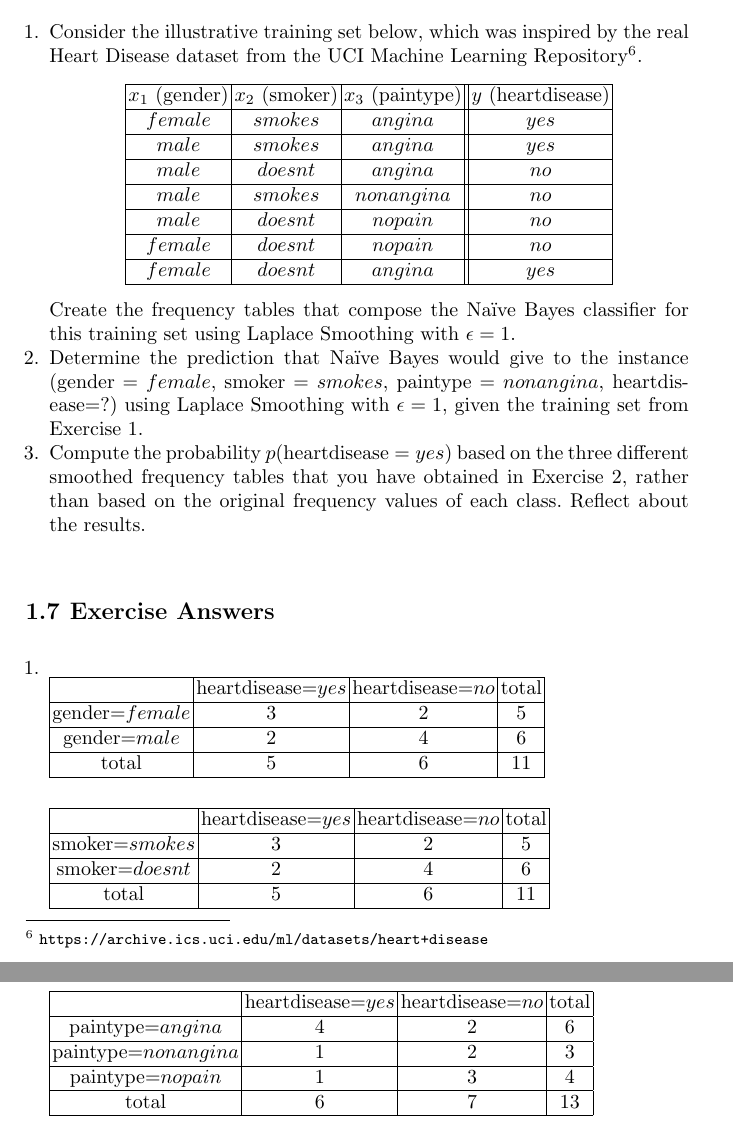
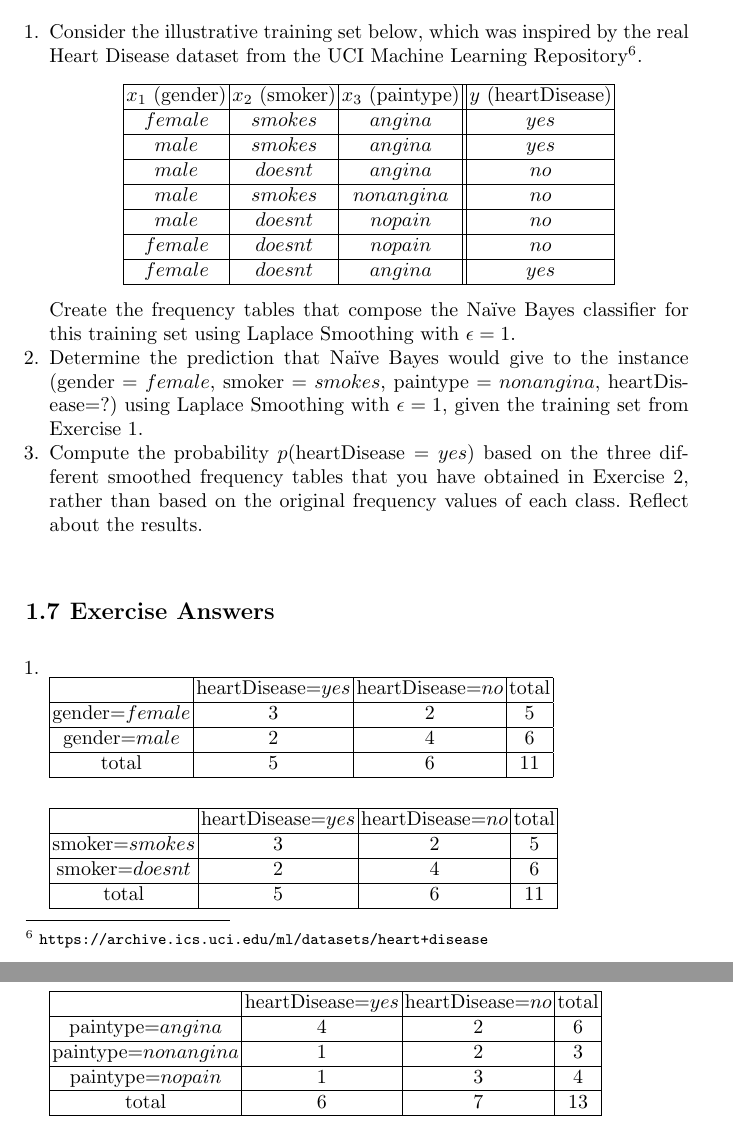
Before and after one commit to ieee-cis/IEEE-CIS-Open-Access-Book-Volume-1, a LaTeX document (Part 3 - Learning Systems/Supervised Learning/Naive Bayes/Naive Bayes - Isolated Chapter.tex, which reads Part 3 - Learning Systems/Supervised Learning/Naive Bayes/Naive Bayes.tex): two parts of pages 14 and 15 of 16, joined at a grey line, cut so that both start at the same text. Compiled offline with pdfLaTeX.

Commit message:
revised NB chapter

```diff
--- a/Part 3 - Learning Systems/Supervised Learning/Naive Bayes/Naive Bayes.tex
+++ b/Part 3 - Learning Systems/Supervised Learning/Naive Bayes/Naive Bayes.tex
@@ -405,7 +405,7 @@ Na\"ive Bayes is a simple probabilistic learning approach that has demonstrated
 
 \begin{center}
 \begin{tabular}{|c|c|c||c|}\hline
-$x_1$ (gender) & $x_2$ (smoker) & $x_3$ (paintype) & $y$ (heartdisease) \\ \hline
+$x_1$ (gender) & $x_2$ (smoker) & $x_3$ (paintype) & $y$ (heartDisease) \\ \hline
 $female$ & $smokes$ & $angina$ & $yes$ \\ \hline
 $male$ & $smokes$ & $angina$ & $yes$ \\ \hline
 $male$ & $doesnt$ & $angina$ & $no$ \\ \hline
@@ -418,9 +418,9 @@ $female$ & $doesnt$ & $angina$ & $yes$\\ \hline
 
 Create the frequency tables that compose the Na\"ive Bayes classifier for this training set using Laplace Smoothing with $\epsilon=1$.
 
-\item \label{ex:prediction} Determine the prediction that Na\"ive Bayes would give to the instance ($\text{gender}=female$, $\text{smoker}=smokes$, $\text{paintype}=nonangina$, heartdisease=?) using Laplace Smoothing with $\epsilon=1$, given the training set from Exercise \ref{ex:frequency-tables}.
+\item \label{ex:prediction} Determine the prediction that Na\"ive Bayes would give to the instance ($\text{gender}=female$, $\text{smoker}=smokes$, $\text{paintype}=nonangina$, heartDisease=?) using Laplace Smoothing with $\epsilon=1$, given the training set from Exercise \ref{ex:frequency-tables}.
 
-\item \label{ex:laplace} Compute the probability $p(\text{heartdisease}=yes)$ based on the three different smoothed frequency tables that you have obtained in Exercise \ref{ex:prediction}, rather than based on the original frequency values of each class. Reflect about the results.
+\item \label{ex:laplace} Compute the probability $p(\text{heartDisease}=yes)$ based on the three different smoothed frequency tables that you have obtained in Exercise \ref{ex:prediction}, rather than based on the original frequency values of each class. Reflect about the results.
 
 \end{enumerate}
 
@@ -436,7 +436,7 @@ Create the frequency tables that compose the Na\"ive Bayes classifier for this t
 
 
 \begin{tabular}{|c|c|c|c|}\hline
-& heartdisease=$yes$ & heartdisease=$no$ & total \\ \hline
+& heartDisease=$yes$ & heartDisease=$no$ & total \\ \hline
 gender=$female$ & 3 & 2 & 5 \\ \hline
 gender=$male$ & 2 & 4 & 6 \\ \hline
 total & 5 & 6 & 11 \\ \hline
@@ -445,7 +445,7 @@ total & 5 & 6 & 11 \\ \hline
 \vspace{0.5cm}
 
 \begin{tabular}{|c|c|c|c|}\hline
-& heartdisease=$yes$ & heartdisease=$no$ & total \\ \hline
+& heartDisease=$yes$ & heartDisease=$no$ & total \\ \hline
 smoker=$smokes$ & 3 & 2 & 5 \\ \hline
 smoker=$doesnt$ & 2 & 4 & 6 \\ \hline
 total & 5 & 6 & 11 \\ \hline
```
Also changed, not shown: Part 3 - Learning Systems/Supervised Learning/Naive Bayes/Naive Bayes.tex (4 more changed lines).
